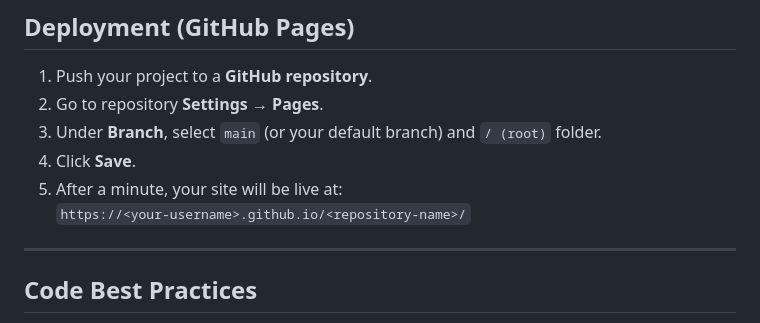
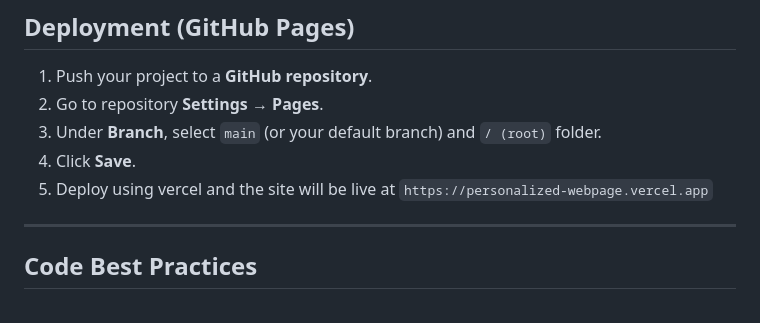
Before and after one commit to Kyle-00/Personalized-webpage, a Markdown page: README.md, the part around the change. Drawn GitHub-style.

Commit message:
add live website link ont the deployment

```diff
--- a/README.md
+++ b/README.md
@@ -54,8 +54,8 @@ text
 2. Go to repository **Settings → Pages**.
 3. Under **Branch**, select `main` (or your default branch) and `/ (root)` folder.
 4. Click **Save**.
-5. After a minute, your site will be live at:
-   `https://<your-username>.github.io/<repository-name>/`
+5. Deploy using vercel and the site will be live at
+        `https://personalized-webpage.vercel.app`
 
 ---
 
```
